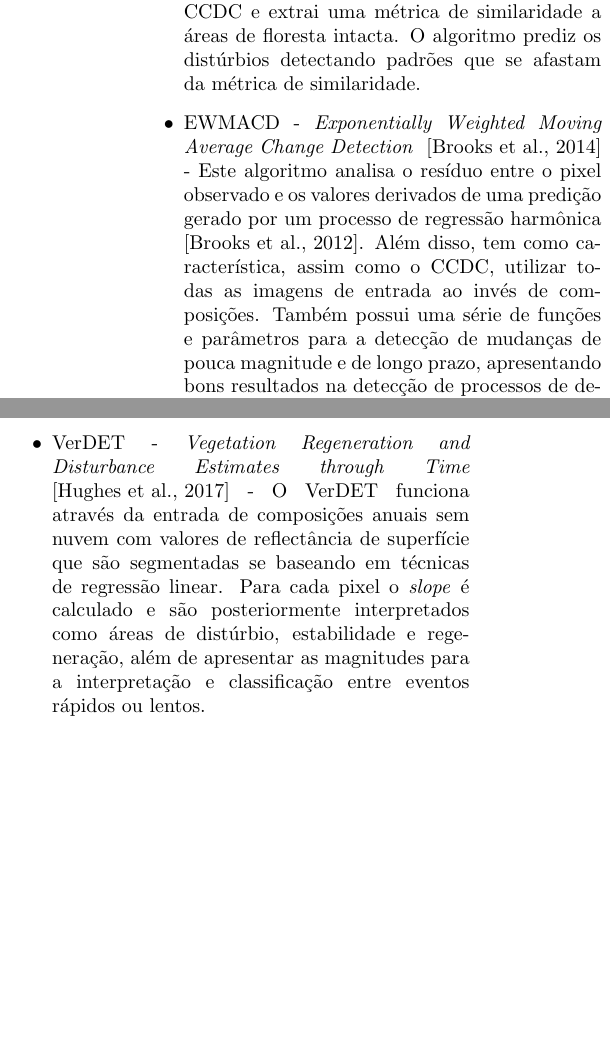
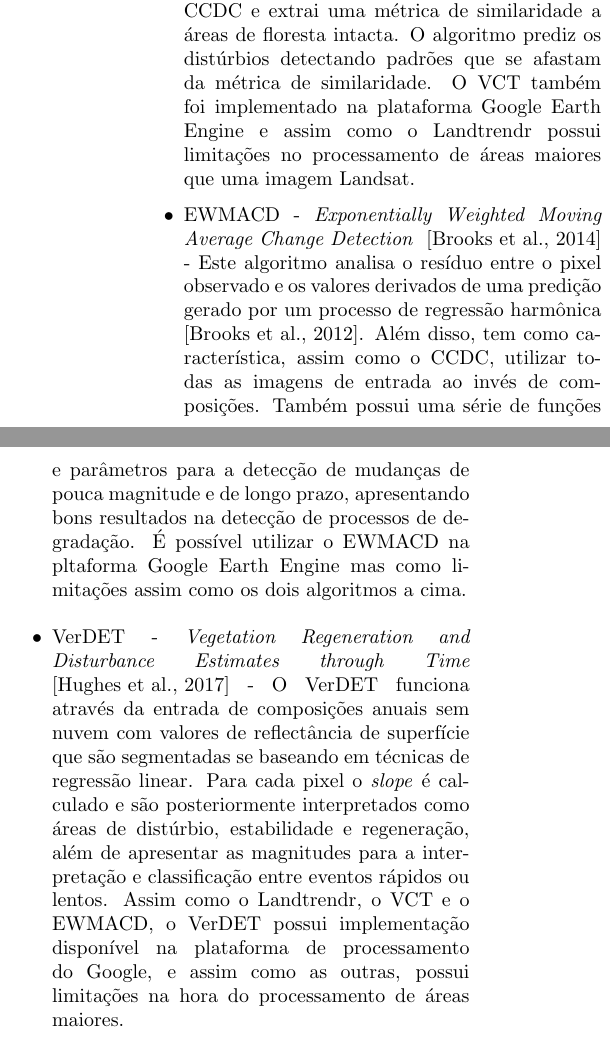
Before and after one commit to sacridini/Proj-Doutorado-Geografia, a LaTeX document (text/campos_tematicos/campos_tematicos.tex): two parts of the columns of page 7 of 13, joined at a grey line, cut so that both start at the same text, the shorter picture padded with empty space. Compiled offline with pdfLaTeX.

Commit message:
update no texto campos temáticos

```diff
--- a/text/campos_tematicos/campos_tematicos.tex
+++ b/text/campos_tematicos/campos_tematicos.tex
@@ -100,14 +100,13 @@ Podemos listar brevemente alguns algoritmos de detecção automática de mudanç
 
   \item LandTrendr ~\cite{KENNEDY20102897, KENNEDY2012117} - O Landtrendr, desenvolvido pelo Environmental Monitoring, Analysis and Process Recognition Lab da Universidade de Oregon, também trabalha tanto com composições de imagens com valores de reflectância da superfície como com imagens sintéticas geradas pelo CCDC. O algoritmo necessita que as imagens não possuam interferência de nuvens e sombras e gera seus dados de saída através da aplicação da técnica de segmentação de trajetórias. O Landtrendr pode gerar saídas como métricas tanto para distúrbios de perda como de ganho, além de detectar se as mudança ocorreram de forma lenta ou rápida, possibilitando também o cálculo da duração dos eventos segmentados previamente gerando não só dados contínuos como a magnitude, assim como dados discretos como a durança e o ano da detecção. É certamente um dos algoritmos com maior quantidade de informação gerada por rodada, o que facilita em muito sua utilização. Outra vantagem do Landtrendr é que apesar de ter sido implementado inicialmente utilizando a linguagem de programação proprietária IDL em um ambiente bastante complicado de manuseio através do software ENVI, foi recentemente implementado diretamente na plataforma online Google Earth Engine ~\cite{GORELICK201718}, o que veio a facilitar e muito sua utilização pela comunidade ~\cite{Kennedy2018}. A conversa do algoritmo para a plataforma online do Google possibilitou ainda que o tempo de processamento do mesmo fosse reduzido significativamente. No entanto, a plataforma restringe o processamento para no máximo a área equivalente de uma imagem Landsat por vez.
 
-  \item VCT - \textit{Vegetation Change Tracker} ~\cite{Huang2010, THOMAS201119} - O VCT utiliza composições sem nuvem de imagens com valor de reflectância da superfície, ou de composições sintéticas geradas pelo algoritmo CCDC e extrai uma métrica de similaridade a áreas de floresta intacta. O algoritmo prediz os distúrbios detectando padrões que se afastam da métrica de similaridade.
+  \item VCT - \textit{Vegetation Change Tracker} ~\cite{Huang2010, THOMAS201119} - O VCT utiliza composições sem nuvem de imagens com valor de reflectância da superfície, ou de composições sintéticas geradas pelo algoritmo CCDC e extrai uma métrica de similaridade a áreas de floresta intacta. O algoritmo prediz os distúrbios detectando padrões que se afastam da métrica de similaridade. O VCT também foi implementado na plataforma Google Earth Engine e assim como o Landtrendr possui limitações no processamento de áreas maiores que uma imagem Landsat.
 
-  \item EWMACD - \textit{Exponentially Weighted Moving Average Change Detection} ~\cite{Brooks2014} - Este algoritmo analisa o resíduo entre o pixel observado e os valores derivados de uma predição gerado por um processo de regressão harmônica ~\cite{Brooks2012}. Além disso, tem como característica, assim como o CCDC, utilizar todas as imagens de entrada ao invés de composições. Também possui uma série de funções e parâmetros para a detecção de mudanças de pouca magnitude e de longo prazo, apresentando bons resultados na detecção de processos de degradação.
+  \item EWMACD - \textit{Exponentially Weighted Moving Average Change Detection} ~\cite{Brooks2014} - Este algoritmo analisa o resíduo entre o pixel observado e os valores derivados de uma predição gerado por um processo de regressão harmônica ~\cite{Brooks2012}. Além disso, tem como característica, assim como o CCDC, utilizar todas as imagens de entrada ao invés de composições. Também possui uma série de funções e parâmetros para a detecção de mudanças de pouca magnitude e de longo prazo, apresentando bons resultados na detecção de processos de degradação. É possível utilizar o EWMACD na pltaforma Google Earth Engine mas como limitações assim como os dois algoritmos a cima.
+
+  \item VerDET - \textit{Vegetation Regeneration and Disturbance Estimates through Time} ~\cite{Hughes2017} - O VerDET funciona através da entrada de composições anuais sem nuvem com valores de reflectância de superfície que são segmentadas se baseando em técnicas de regressão linear. Para cada pixel o \textit{slope} é calculado e são posteriormente interpretados como áreas de distúrbio, estabilidade e regeneração, além de apresentar as magnitudes para a interpretação e classificação entre eventos rápidos ou lentos. Assim como o Landtrendr, o VCT e o EWMACD, o VerDET possui implementação disponível na plataforma de processamento do Google, e assim como as outras, possui limitações na hora do processamento de áreas maiores.
 
   \item MIICA - \textit{Multi-index Integrated Change Analysis} ~\cite{JIN2013159} - Este algoritmo utiliza a composição de imagens sintéticas como entrada e tem como característica realizar sua análise baseado em limiares em invervalos bi-anuais. O MIICA analisa as mudanças espectrais de magnitude baseado nesses limiares utilizando quatro índices diferentes (NBR - \textit{Normalized Burn Ratio}, NDVI - \textit{Normalized Difference Vegetation Index}, \textit{Change Vector} e o \textit{Relative Change Vector Maximum}). Pode detectar mudanças relacionadas ao ganho e perda de biomassa e também a cenários de não mudança.
-
-  \item VerDET - \textit{Vegetation Regeneration and Disturbance Estimates through Time} ~\cite{Hughes2017} - O VerDET funciona através da entrada de composições anuais sem nuvem com valores de reflectância de superfície que são segmentadas se baseando em técnicas de regressão linear. Para cada pixel o \textit{slope} é calculado e são posteriormente interpretados como áreas de distúrbio, estabilidade e regeneração, além de apresentar as magnitudes para a interpretação e classificação entre eventos rápidos ou lentos.
-
 
   \item ITRA - \textit{Image Trends from Regression Analysis} ~\cite{VOGELMANN201292} É outro algoritmo que utiliza composições anuais sem nuvem geradas sinteticamente pelo CCDC. O ITRA ainda divide a série em três períodos e compara as mesmas com um modelo de regressão linear. É um algoritmo que tem como ênfase a detecção de distúrbios de longo período tanto em florestas como em áreas com vegetação arbustiva.
 
```
Also changed, not shown: text/campos_tematicos/campos_tematicos.tex (2 more changed lines).
